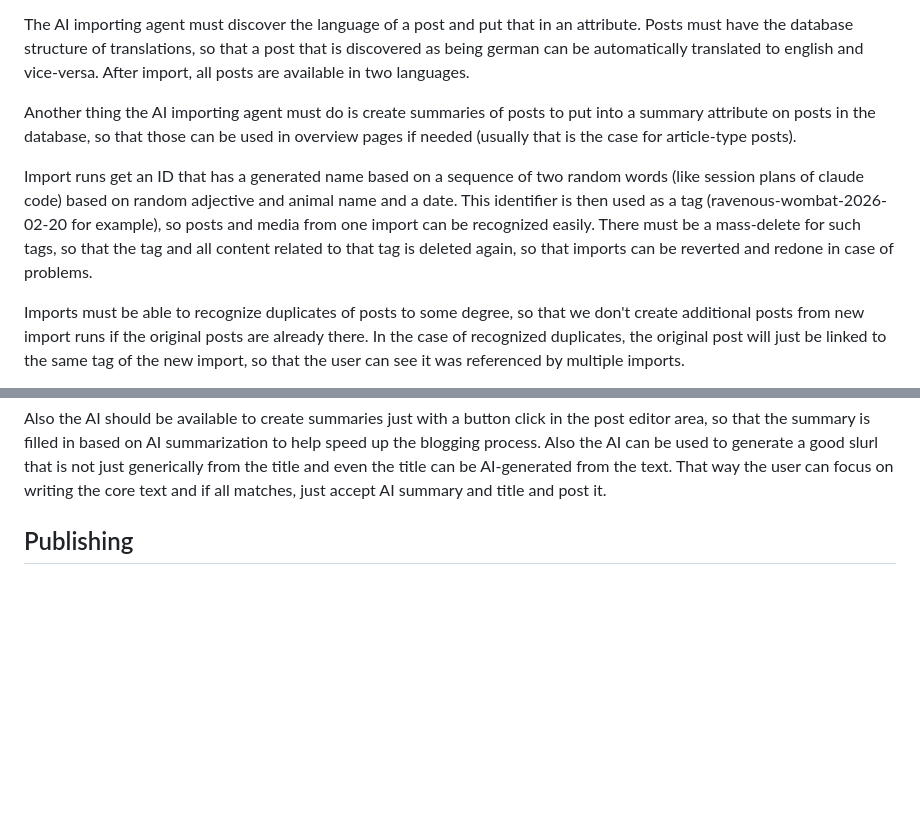
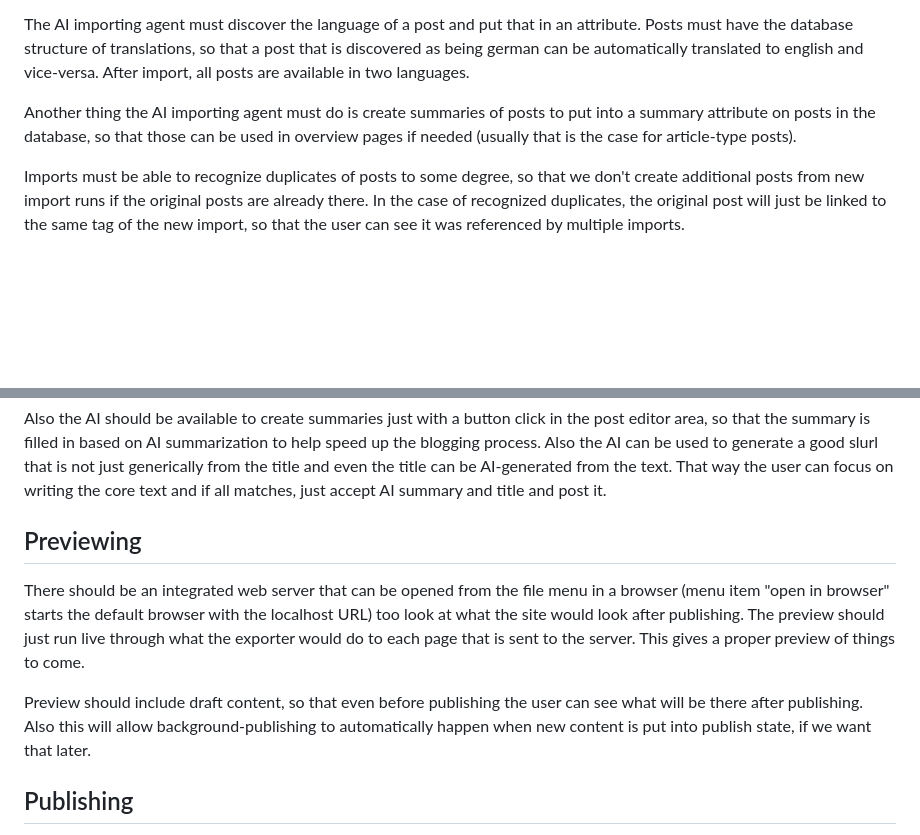
Before and after one commit to rfc1437/bDS, a Markdown page: VISION.md, 2 parts joined by grey strips. GitHub-like rendering; blank space fills up the shorter version.

Commit message:
chore: updating vision

```diff
--- a/VISION.md
+++ b/VISION.md
@@ -220,12 +220,6 @@ Another thing the AI importing agent must do is create summaries of posts to put
 on posts in the database, so that those can be used in overview pages if needed (usually that is the
 case for article-type posts).
 
-Import runs get an ID that has a generated name based on a sequence of two random words (like session plans
-of claude code) based on random adjective and animal name and a date. This identifier is then used as a tag
-(ravenous-wombat-2026-02-20 for example), so posts and media from one import can be recognized easily.
-There must be a mass-delete for such tags, so that the tag and all content related to that tag is deleted
-again, so that imports can be reverted and redone in case of problems.
-
 Imports must be able to recognize duplicates of posts to some degree, so that we don't create additional
 posts from new import runs if the original posts are already there. In the case of recognized duplicates,
 the original post will just be linked to the same tag of the new import, so that the user can see it was
@@ -258,6 +252,17 @@ that the summary is filled in based on AI summarization to help speed up the blo
 AI can be used to generate a good slurl that is not just generically from the title and even the title
 can be AI-generated from the text. That way the user can focus on writing the core text and if all matches,
 just accept AI summary and title and post it.
+
+## Previewing
+
+There should be an integrated web server that can be opened from the file menu in a browser (menu item
+"open in browser" starts the default browser with the localhost URL) too look at what the site would look
+after publishing. The preview should just run live through what the exporter would do to each page that
+is sent to the server. This gives a proper preview of things to come.
+
+Preview should include draft content, so that even before publishing the user can see what will be there
+after publishing. Also this will allow background-publishing to automatically happen when new content
+is put into publish state, if we want that later.
 
 ## Publishing
 
```
